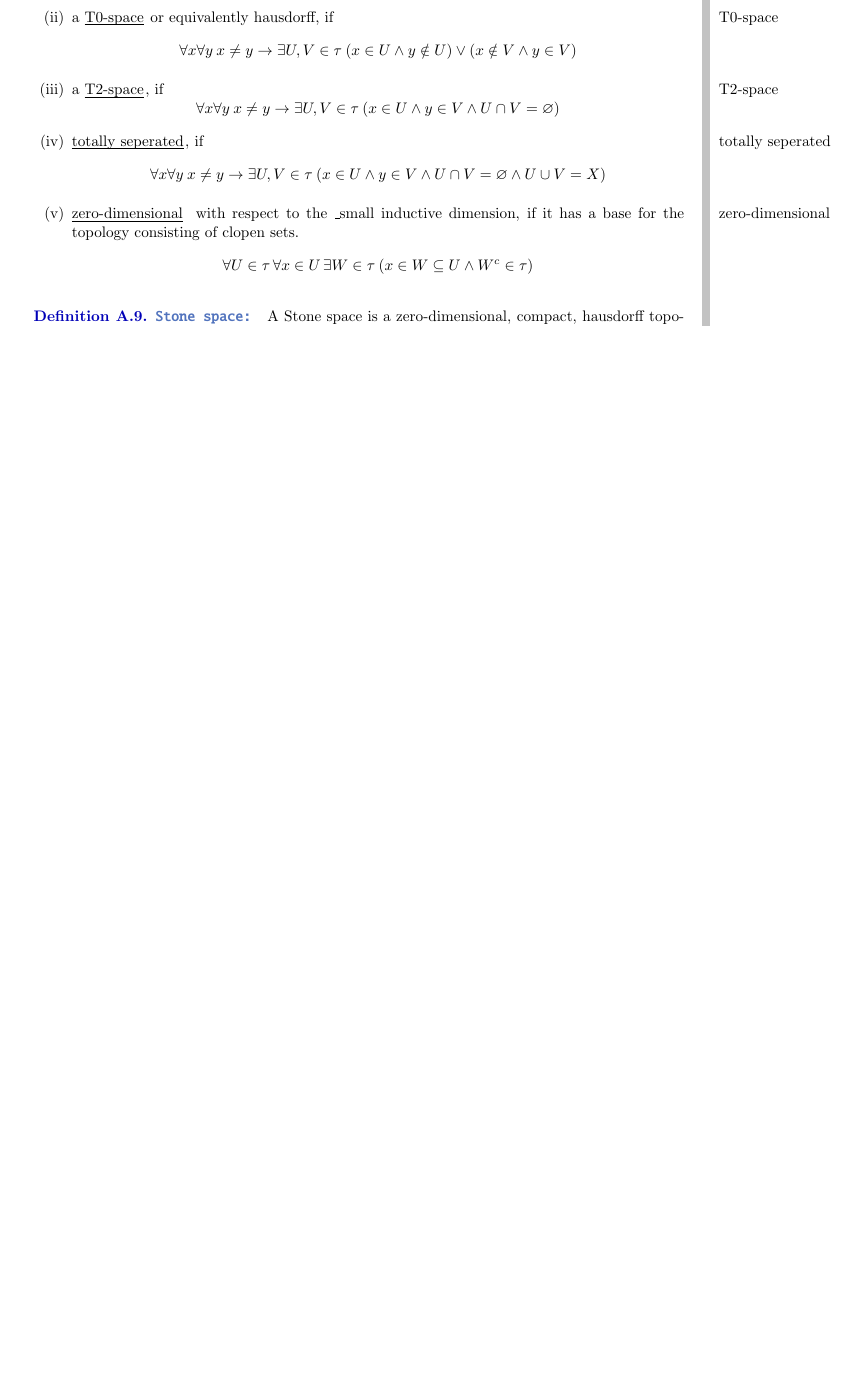
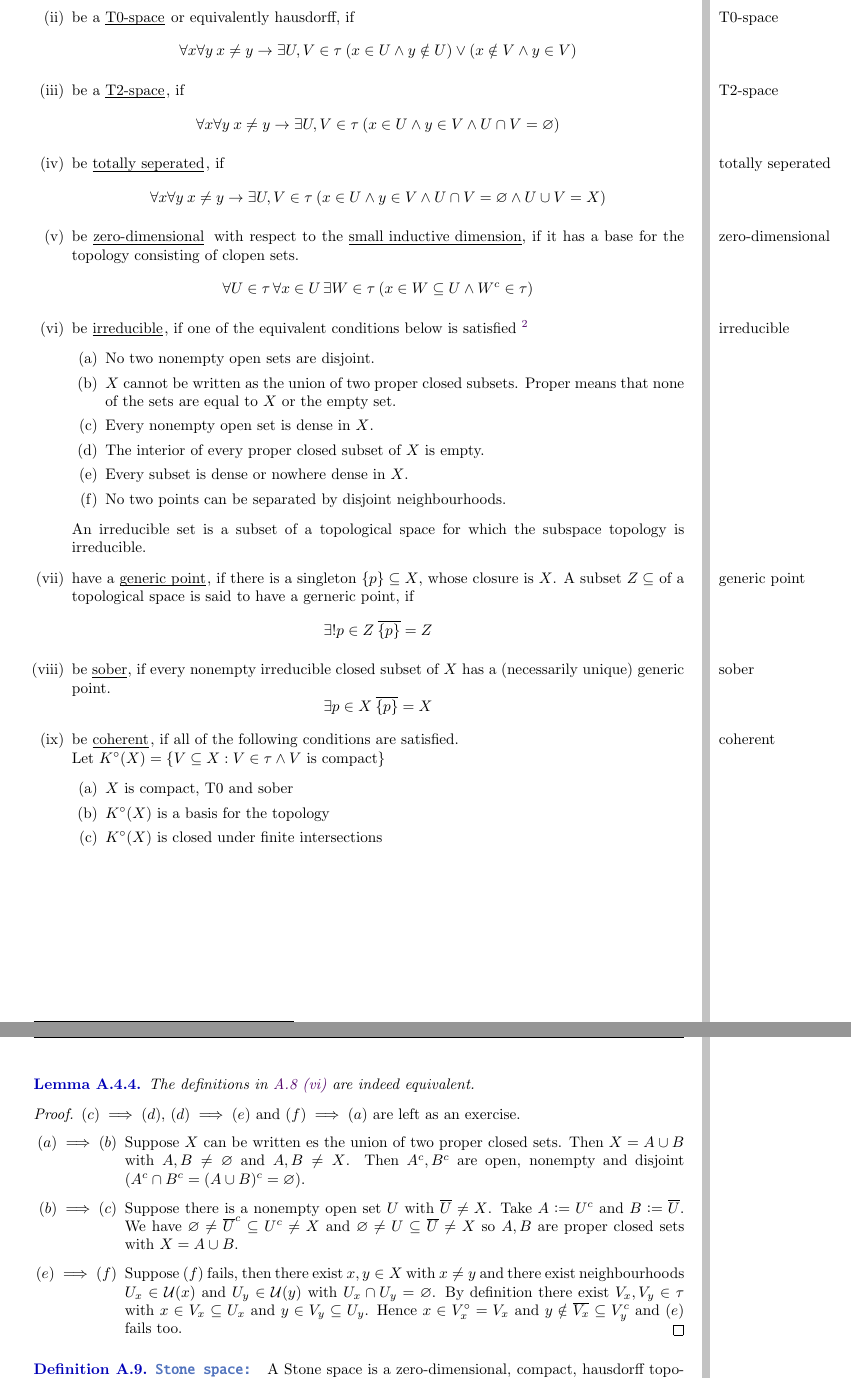
Before and after one commit to NxanIT/Logic_notes_2024W, a LaTeX thesis (lecture_notes.tex, which reads Addidtional.tex): part of page 67 of 73 before the commit and two parts of pages 68 and 69 of 74 after it, the two joined at a grey line, cut so that both start at the same text, the shorter picture padded with empty space. Compiled offline with pdfLaTeX.

Commit message:
appendix stone spaces

```diff
--- a/Addidtional.tex
+++ b/Addidtional.tex
@@ -147,23 +147,64 @@ $B/_{=_I}$ is a boolean algebra w/
 $$0\defeq 0/_{=_I}\quad 1\defeq 1/_{=_I}\quad (a/_{=_I})' \defeq a'/_{=_I}\quad a/_{=_I}\lor b/_{=_I} \defeq (a\lor b)/_{=_I}\quad a/_{=_I}\land b/_{=_I} \defeq (a\land b)/_{=_I}$$
 Then $\phi: B\to B/_{=_I}: b\mapsto b/_{=_I}$ is a boolean algebra morphism w/ $\ker(\phi)=I$
 \end{itemize}}
-
-\subsection{Notes on Stone spaces}
-\defin{Some topological properties}{
-    Let $X$ be a \imp{topological space}. $X$ is called
+\newpage
+\subsection{Notes on Stone spaces}\label{Appendix:Stone}
+\defin{topological properties}{\label{Appendix:def:top}
+    Let $X$ be a \imp{topological space}. $X$ is said to
     \begin{enumerate}[label=(\roman*)]
-        \item \subimp{compact}, if
-        every open cover of $X$ has a finite subcover.
-        \item a \subimp{T0-space} or equivalently hausdorff, if
+        \item be \subimp{compact}, if
+        every open cover of $X$ has a finite subcover. A subset $K\subseteq X$ of a topological space is called compact if it is a compact subspace of $X$.
+        \item be a \subimp{T0-space} or equivalently hausdorff, if
         \[\forall x \forall y \: x\neq y \to \exists U,V\in \tau \: (x\in U\land y \notin U)\lor (x\notin V \land y\in V)\]
-        \item a \subimp{T2-space}, if
+        \item be a \subimp{T2-space}, if
         \[\forall x \forall y \: x\neq y \to \exists U,V\in \tau \: (x\in U\land y\in V \land U\cap V = \varnothing)\]
-        \item \subimp{totally seperated}, if
+        \item be \subimp{totally seperated}, if
         \[\forall x \forall y \: x\neq y \to \exists U,V\in \tau \: (x\in U\land y\in V \land U\cap V = \varnothing \land U\cup V = X)\]
-        \item \subimp{zero-dimensional} with respect to the \textunderscore{small inductive dimension}, if it has a base for the topology consisting of clopen sets.
+        \item be \subimp{zero-dimensional} with respect to the \underline{small inductive dimension}, if it has a base for the topology consisting of clopen sets.
         \[\forall U \in \tau \,\forall x\in U \, \exists W\in \tau \: (x\in W\subseteq U\land W^c\in \tau)\]
+        \item\label{Appendix:Top:irred} be \subimp{irreducible}, if one of the equivalent conditions below is satisfied
+        \footnote{from: \url{https://en.wikipedia.org/wiki/Hyperconnected_space}}
+        \begin{enumerate}
+            \item No two nonempty open sets are disjoint.
+            \item $X$ cannot be written as the union of two proper closed subsets. Proper means that none of the sets are equal to $X$ or the empty set.
+            \item Every nonempty open set is dense in $X$.
+            \item The interior of every proper closed subset of $X$ is empty.
+            \item Every subset is dense or nowhere dense in $X$.
+            \item\label{Appendix:Top:irred:cond6} No two points can be separated by disjoint neighbourhoods.
+        \end{enumerate}
+        An irreducible set is a subset of a topological space for which the subspace topology is irreducible.
+        \item have a \subimp{generic point}, if there is a singleton $\{p\}\subseteq X$, whose closure is $X$.
+        A subset $Z\subseteq$ of a topological space is said to have a gerneric point, if
+        \[\exists! p\in Z \: \overline{\{p\}} = Z\]%TODO check uniqueness
+        \item be \subimp{sober}, if every nonempty irreducible closed subset of $X$ has a (necessarily unique) generic point.
+        \[\exists p\in X \: \overline{\{p\}}=X\]%TODO check if needs to be unique
+        \item be \subimp{coherent}, if all of the following conditions are satisfied.\\
+        Let $K^\circ(X) = \{V \subseteq X : V\in \tau \land V \text{ is compact}\}$
+        \begin{enumerate}
+            \item $X$ is compact, T0 and sober
+            \item $K^\circ(X)$ is a basis for the topology
+            \item $K^\circ(X)$ is closed under finite intersections
+        \end{enumerate}
     \end{enumerate}
 
+}
+\newpage
+\lemma{}{
+    The definitions in \ref{Appendix:def:top} \ref{Appendix:Top:irred} are indeed equivalent.
+}{  $(c)\implies(d)$, $(d)\implies(e)$ and $(f)\implies(a)$ are left as an exercise.
+    \begin{enumerate}[leftmargin=2.1cm]
+        \item[$(a)\implies(b)$] Suppose $X$ can be written es the union of two proper closed sets.
+        Then $X = A \cup B$ with $A,B\neq \varnothing$ and $A,B\neq X$. Then $A^c,B^c$ are open, nonempty and disjoint ($A^c\cap B^c = (A\cup B)^c = \varnothing$).
+        \item[$(b)\implies(c)$] Suppose there is a nonempty open set $U$ with $\overline{U} \neq X$.
+        Take $A \defeq U^c$ and $B \defeq \overline{U}$. We have $\varnothing \neq \overline{U}^c\subseteq U^c \neq X$ and $\varnothing \neq U\subseteq \overline{U} \neq X$ so $A,B$ are proper closed sets with $X = A \cup B$.
+        \item[$(e)\implies(f)$] Suppose $(f)$ fails, then there exist $x,y\in X$ with $x\neq y$ and
+        there exist neighbourhoods $U_x\in \mathcal{U}(x)$ and $U_y\in \mathcal{U}(y)$ with
+        $U_x\cap U_y = \varnothing$. By definition there exist $V_x, V_y\in \tau$ with
+        $x\in V_x\subseteq U_x$ and
+        $y\in V_y\subseteq U_y$. Hence $x\in V_x^\circ = V_x$ and
+        $y\notin \overline{V_x}\subseteq V_y^c$ and $(e)$ fails too.
+    \end{enumerate}
+    \vspace{-0.6cm}
 }
 \defin{Stone space}{
     A Stone space is a zero-dimensional, compact, hausdorff topological space $X$.
@@ -191,0 +245 @@ There are other equivalent equivalent definitions of Stone spaces in other mathe
+            $\sigma\subseteq K^\circ(X)\subseteq \tau$ and $K^\circ(X)$ is a basis for the topology.
```
Also changed, not shown: BooleanAlgebra.tex (+1 -1 lines), lecture_notes.otf, lecture_notes.pdf, Addidtional.tex (28 more changed lines), 7 other files.
